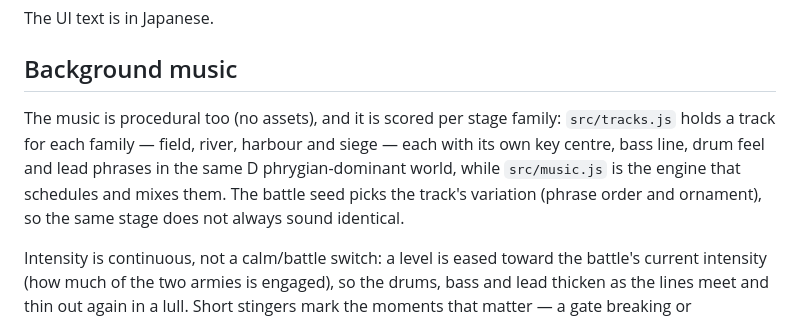
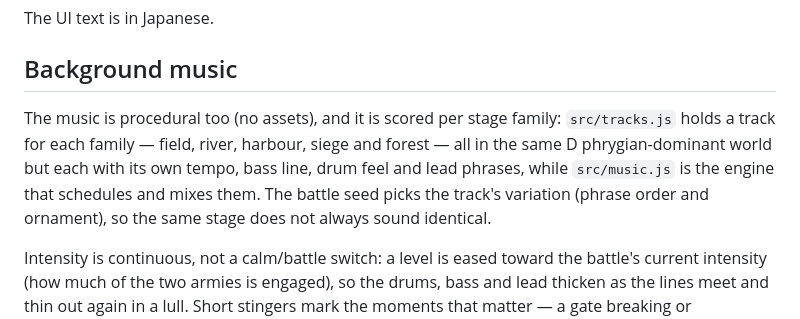
Before and after one commit to reki2000/legiomachia, a Markdown page: README.md, the part around the change. Rendered like a GitHub page.

Commit message:
Docs: correct BGM paragraph (shared D root, forest track exists)

```diff
--- a/README.md
+++ b/README.md
@@ -103,7 +103,7 @@ The UI text is in Japanese.
 
 ## Background music
 
-The music is procedural too (no assets), and it is scored per stage family: `src/tracks.js` holds a track for each family — field, river, harbour and siege — each with its own key centre, bass line, drum feel and lead phrases in the same D phrygian-dominant world, while `src/music.js` is the engine that schedules and mixes them. The battle seed picks the track's variation (phrase order and ornament), so the same stage does not always sound identical.
+The music is procedural too (no assets), and it is scored per stage family: `src/tracks.js` holds a track for each family — field, river, harbour, siege and forest — all in the same D phrygian-dominant world but each with its own tempo, bass line, drum feel and lead phrases, while `src/music.js` is the engine that schedules and mixes them. The battle seed picks the track's variation (phrase order and ornament), so the same stage does not always sound identical.
 
 Intensity is continuous, not a calm/battle switch: a level is eased toward the battle's current intensity (how much of the two armies is engaged), so the drums, bass and lead thicken as the lines meet and thin out again in a lull. Short stingers mark the moments that matter — a gate breaking or reinforcements arriving throw the song into its climax under a drum roll, a general's death ducks the drums and drops it into the bridge — and a win or lose jingle closes the battle. Alongside the bass, war drums and lead, the newer tracks add a plucked lyre, a chant pad and a frame drum.
 
```
